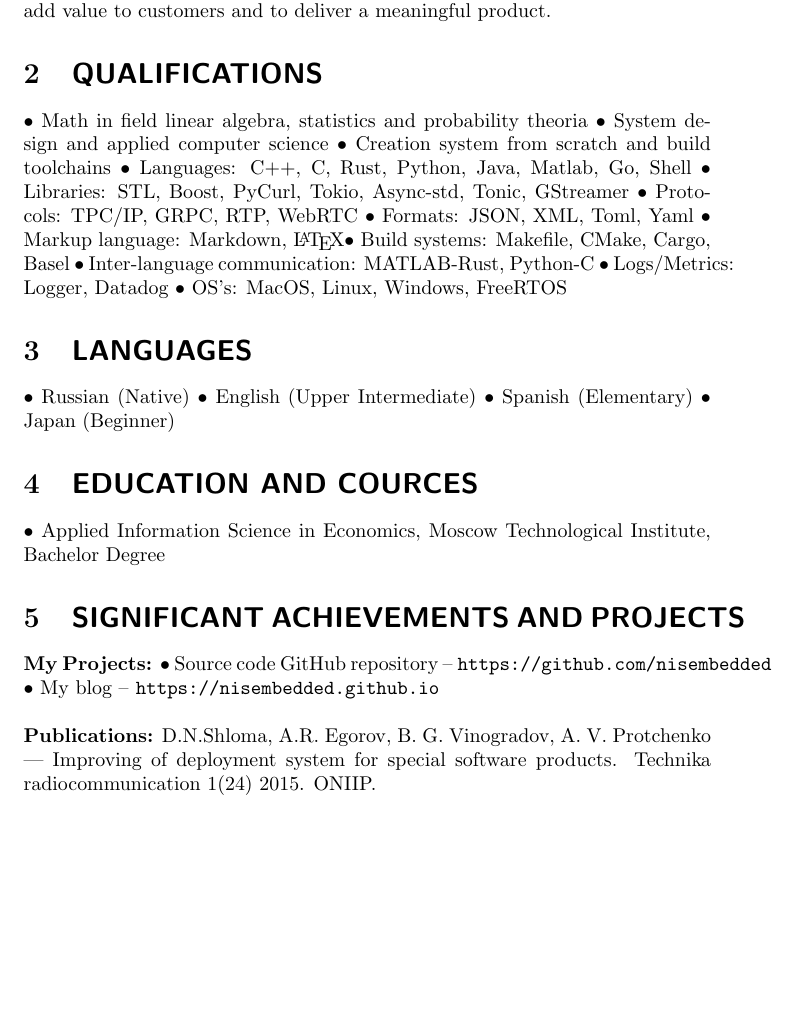
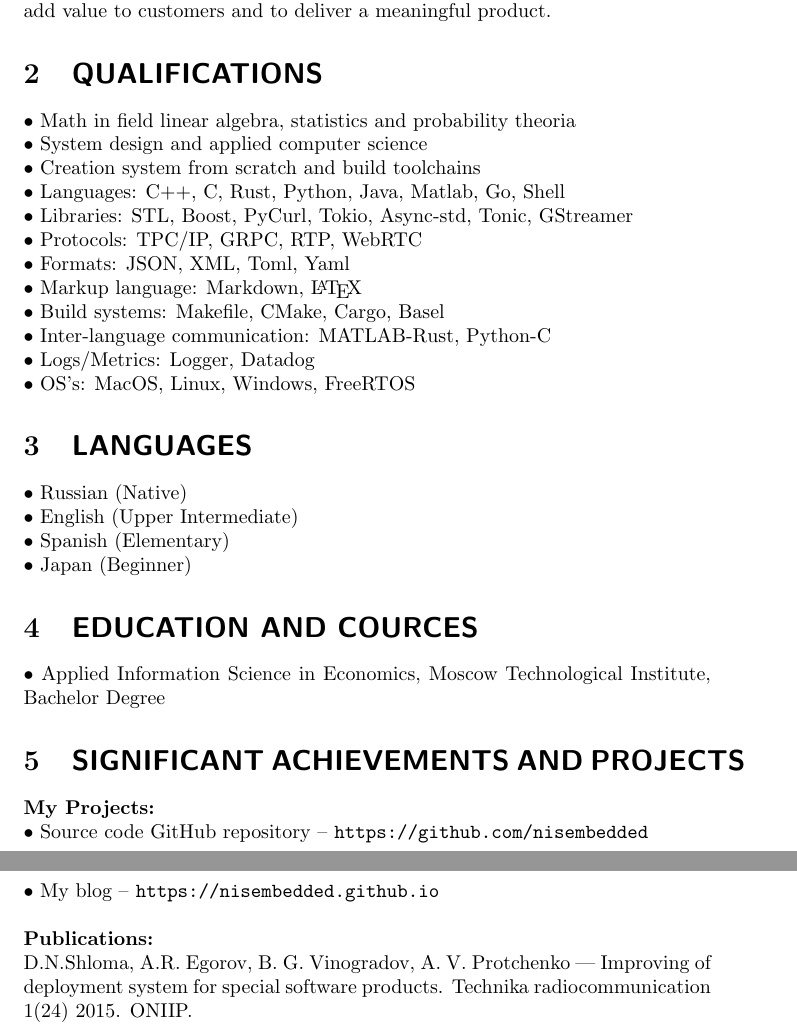
Before and after one commit to nisembedded/cv, a LaTeX CV (cv.tex): part of page 1 of 3 before the commit and two parts of pages 1 and 2 of 3 after it, the two joined at a grey line, cut so that both start at the same text, the shorter picture padded with empty space. The pictures show the PDF file cv.pdf that the author committed with the source.

Commit message:
Add line breaking symbols for better formatting

```diff
--- a/cv.tex
+++ b/cv.tex
@@ -13,23 +13,23 @@ Manager, Architects, and a talented group of engineers to build new voice featur
 and to deliver a meaningful product.
 
 \section{\textsf{QUALIFICATIONS}}
-• Math in field linear algebra, statistics and probability theoria
-• System design and applied computer science
-• Creation system from scratch and build toolchains
-• Languages: C++, C, Rust, Python, Java, Matlab, Go, Shell
-• Libraries: STL, Boost, PyCurl, Tokio, Async-std, Tonic, GStreamer
-• Protocols: TPC/IP, GRPC, RTP, WebRTC
-• Formats: JSON, XML, Toml, Yaml
-• Markup language: Markdown, \LaTeX
-• Build systems: Makefile, CMake, Cargo, Basel
-• Inter-language communication: MATLAB-Rust, Python-C
-• Logs/Metrics: Logger, Datadog
+• Math in field linear algebra, statistics and probability theoria\\
+• System design and applied computer science\\
+• Creation system from scratch and build toolchains\\
+• Languages: C++, C, Rust, Python, Java, Matlab, Go, Shell\\
+• Libraries: STL, Boost, PyCurl, Tokio, Async-std, Tonic, GStreamer\\
+• Protocols: TPC/IP, GRPC, RTP, WebRTC\\
+• Formats: JSON, XML, Toml, Yaml\\
+• Markup language: Markdown, \LaTeX\\
+• Build systems: Makefile, CMake, Cargo, Basel\\
+• Inter-language communication: MATLAB-Rust, Python-C\\
+• Logs/Metrics: Logger, Datadog\\
 • OS’s: MacOS, Linux, Windows, FreeRTOS
 
 \section{\textsf{LANGUAGES}}
-• Russian (Native)
-• English (Upper Intermediate)
-• Spanish (Elementary)
+• Russian (Native)\\
+• English (Upper Intermediate)\\
+• Spanish (Elementary)\\
 • Japan (Beginner)
 
 \section{\textsf{EDUCATION AND COURCES}}
@@ -37,36 +37,36 @@ and to deliver a meaningful product.
 
 \section{\textsf{SIGNIFICANT ACHIEVEMENTS AND PROJECTS}}
 
-\textbf{My Projects:}
-• Source code GitHub repository – \texttt{https://github.com/nisembedded}
+\textbf{My Projects:}\\
+• Source code GitHub repository – \texttt{https://github.com/nisembedded}\\
 • My blog – \texttt{https://nisembedded.github.io}
 
 \bigskip\noindent
-\textbf{Publications:}
+\textbf{Publications:}\\
 D.N.Shloma, A.R. Egorov, B. G. Vinogradov, A. V. Protchenko — Improving of deployment
 system for special software products. Technika radiocommunication 1(24) 2015. ONIIP.
 
 \section{\textsf{PROFESSIONAL EXPERIENCE}}
-\textbf{TK Elevator Aug 2024 - Present}
-• Development elevator related functionality
+\textbf{TK Elevator Aug 2024 - Present}\\
+• Development elevator related functionality\\
 Languages: C, C++, Python, Shell
 
 \bigskip\noindent
 \textbf{Twilio Mar 2022 – Feb 2024}
-Software Engineer – Media Services
-• Developed Twilio voice core server modules.
-• Developed internal metrics collection module.
-• Developed infrastructure connectivity for WebSocket-based clients.
-• Developed bidirectional media pipeline for media server.
-• Designing architecture and develop test suite for RTP connections.
-• Developed high-load test for media servers and other roles.
-• Developing Microservices in containerized environments based on k8s/AWS.
-• Testing and tuning services meet customer-facing SLAs.
+Software Engineer – Media Services\\
+• Developed Twilio voice core server modules.\\
+• Developed internal metrics collection module.\\
+• Developed infrastructure connectivity for WebSocket-based clients.\\
+• Developed bidirectional media pipeline for media server.\\
+• Designing architecture and develop test suite for RTP connections.\\
+• Developed high-load test for media servers and other roles.\\
+• Developing Microservices in containerized environments based on k8s/AWS.\\
+• Testing and tuning services meet customer-facing SLAs.\\
 Languages: C, C++, Rust, Java, Python
 
 \bigskip\noindent
 \textbf{Amazon/Ring NOV 2020 – MAR 2022}
-System software engineer
+System software engineer\\
 • Designed, bootstrapped firmware for new products.
 • Created Architecture, Design and PoC for new product,
 • Ported C++17 and Boost on baremetal hardware, fixed compiler related issues on RISC-V 64 system.
@@ -79,48 +79,48 @@ Languages: C, C++, Python
 
 \bigskip\noindent
 \textbf{EPAM NOV 2018 – NOV 2020}
-Senior software engineer
-• Setup and operate high throughput data pipelines to power the product.
-• Designed and developed communication software for audio/video calls with WebRTC.
+Senior software engineer\\
+• Setup and operate high throughput data pipelines to power the product.\\
+• Designed and developed communication software for audio/video calls with WebRTC.\\
 • Made internal Rust community more active and well-known: created demos and examples on how to use rust
-more efficiently, fixed issues with some internal admin tools (rust-based).
+more efficiently, fixed issues with some internal admin tools (rust-based).\\
 Languages: C, C++, Rust, Python
 
 \bigskip\noindent
 \textbf{Promwad Electronics Designs NOV 2017 – NOV 2018}
-Software engineer
-• Designed and developed embedded software for STB and smart TV.
+Software engineer\\
+• Designed and developed embedded software for STB and smart TV.\\
 Languages: C,C++,Java, Rust, Python
 
 \bigskip\noindent
 \textbf{Samsung Electronics / Samsung R\&D FEB 2017 – AUG 2017}
-Software engineer
-• Designed and developed software solutions.
-• Technical analysis and code optimization for ARM architecture
-• Created ARM Trust Zone security system applications, system library
-• Created ARM Trust Zone ports for new devices
+Software engineer\\
+• Designed and developed software solutions.\\
+• Technical analysis and code optimization for ARM architecture\\
+• Created ARM Trust Zone security system applications, system library\\
+• Created ARM Trust Zone ports for new devices\\
 Languages: C,C++
 
 \bigskip\noindent
 \textbf{SymphonyTeleca JUL 2015 – JAN 2017}
-Principal software engineer
-• Designed and developed embedded systems.
-• Designed programming modules and Linux kernel developing.
-• Analysed of system solutions and provided integration with full support.
-• Developed system communication modules.
-• Developed code generation utility and document generation utility for electronic document system.
-• Developed Android for Auto bsp and support for CAN binding through bind service
+Principal software engineer\\
+• Designed and developed embedded systems.\\
+• Designed programming modules and Linux kernel developing.\\
+• Analysed of system solutions and provided integration with full support.\\
+• Developed system communication modules.\\
+• Developed code generation utility and document generation utility for electronic document system.\\
+• Developed Android for Auto bsp and support for CAN binding through bind service\\
 Languages: C,C++,Java, VB, Python
 
 \bigskip\noindent
 \textbf{ONIIP OCT 2013-JUL 2015}
-Software engineer
-• Designed and developed internal high modular framework.
-• Designed and developed code generator for upper speed, high accuracy developing.
-• Designed communication protocols and high-level operations.
-• Designed and developed of GNU/Linux based and bare metal systems.
-• Developed communication modules and RPC subsystem.
-• Developed system for transfer in high noise radio channels.
-• Developed remote deploy and software update system.
+Software engineer\\
+• Designed and developed internal high modular framework.\\
+• Designed and developed code generator for upper speed, high accuracy developing.\\
+• Designed communication protocols and high-level operations.\\
+• Designed and developed of GNU/Linux based and bare metal systems.\\
+• Developed communication modules and RPC subsystem.\\
+• Developed system for transfer in high noise radio channels.\\
+• Developed remote deploy and software update system.\\
 Languages: C,C++, Python, Fortran, MATLAB, Scilab
 \end{document}
```
Also changed, not shown: cv.pdf.
